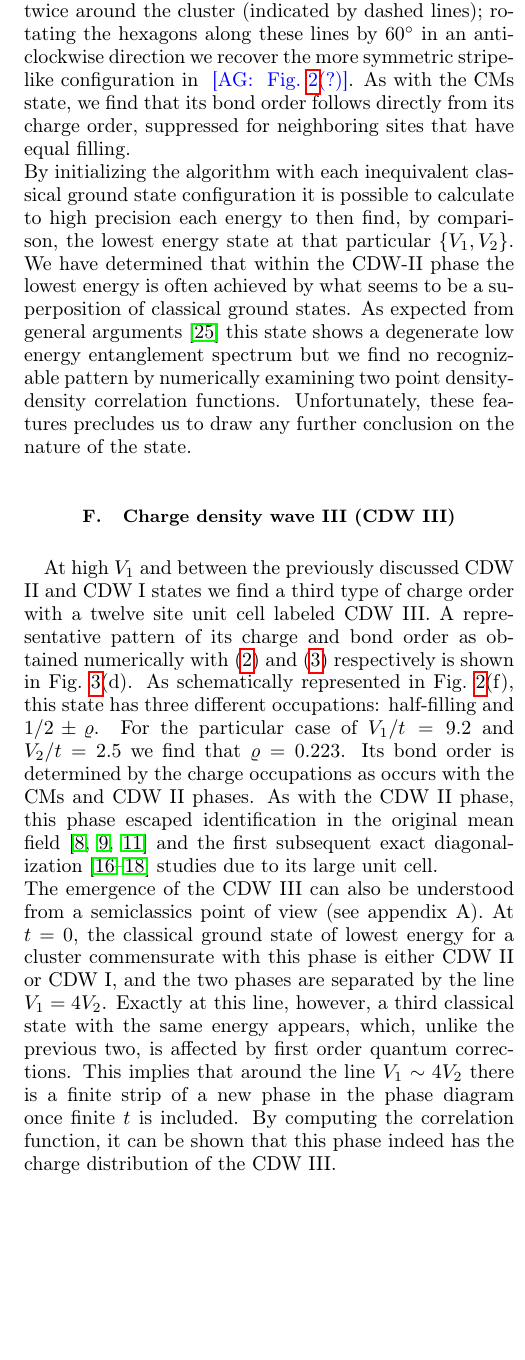
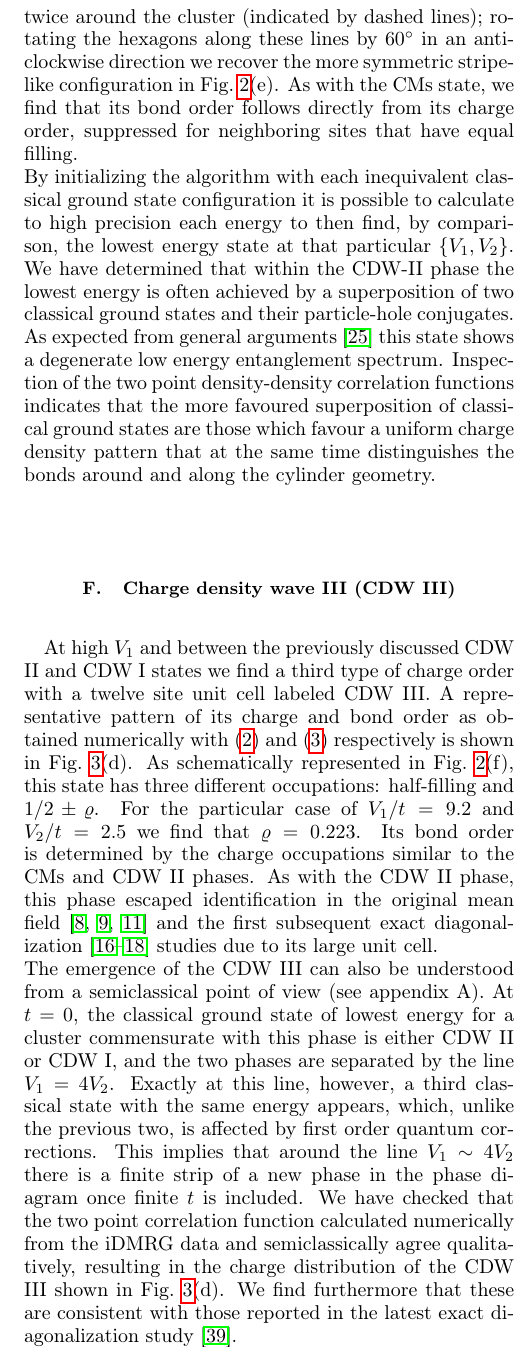
Before and after one commit to aggrushin/CI_iDMRG, a LaTeX paper (CI_iDMRG.tex): part of one column of page 6 of 12, cut so that both start at the same text, the shorter picture padded with empty space. Compiled offline with pdfLaTeX.

Commit message:
some changes

```diff
--- a/CI_iDMRG.tex
+++ b/CI_iDMRG.tex
@@ -539,7 +539,7 @@ even close to the transition to the semimetal phase.
 A sample of one of this charge ordered patterns is shown in Fig.~\ref{fig:phase diagram}(c) for $V_{1}/t=5.6$ and $V_{2}/t=3.2$.
 %
 This particular sample state has one defect line that wraps twice around the cluster (indicated by dashed lines); rotating the hexagons along these
-lines by $60^{\circ}$ in an anticlockwise direction we recover the more symmetric stripe-like configuration in ~\noteAG{~Fig.~\ref{fig:orders}(?)}.
+lines by $60^{\circ}$ in an anticlockwise direction we recover the more symmetric stripe-like configuration in Fig.~\ref{fig:orders}(e).
 %
 As with the CMs state, we find that its bond order follows directly from its charge order, suppressed for neighboring sites that have
 equal filling.\\
@@ -547,43 +547,14 @@ equal filling.\\
 By initializing the algorithm with each inequivalent classical ground state configuration it is possible to calculate to high precision each
 energy to then find, by comparison, the lowest energy state at that particular $\left\lbrace V_{1},V_{2}\right\rbrace$.
 %
-We have determined that within the CDW-II phase the lowest energy is often achieved by what seems to be
-a superposition of classical ground states.
+We have determined that within the CDW-II phase the lowest energy is often achieved by a superposition of two classical ground states
+and their particle-hole conjugates.
 %
-As expected from general arguments~\cite{KZM13} this state shows a degenerate low energy entanglement spectrum but we find no
-recognizable pattern by numerically examining two point density-density correlation functions.
+As expected from general arguments~\cite{KZM13} this state shows a degenerate low energy entanglement spectrum.
 %
-Unfortunately, these features precludes us to draw any further conclusion on the nature of the state.
-%
-%At high $V_{2}$ but with sufficiently large $V_{1}$ we observe that
-%a twelve site unit cell charge order (CDW II) depicted schematically in
-%Fig.~\ref{fig:orders}(e) emerges.
-%%
-%A sample of its charge and bond order, as obtained with iDMRG via \eqref{eq:charge} and \eqref{eq:bond} is
-%shown in Fig.~\ref{fig:phase diagram}(c).
-%%
-%It presents two distinct charge occupations as schematically shown in Fig.~\ref{fig:orders}(e).
-%%
-%For $V_{1}/t=5.6$ and $V_{2}/t=3.2$ they
-%take the values $\varrho_{\pm}=1/2\pm\varrho$ with $\varrho=0.438$.
-%%
-%As with the CMs state, we find that its bond order follows directly from its charge order, suppressed for neighboring sites that have
-%equal filling.\\
-%%
-
-%
-%Remarkably, the CDW II state is connected to a classical strong coupling phase.
-%%
-%A strong coupling analysis performed in a twelve site cluster with the shape of the CDW~II
-%unit cell reveals a set of eight classical states with the same charge pattern but classical occupations 0 or 1.
-%%
-%The energy per site of these states does not have first order hopping corrections,
-%$E_{\mathrm{CDW~II}} = V_2/2+V_1/4 + \mathcal{O}(t^2/V_{1,2})$ (see appendix \ref{sec:appendix} for details).
-%%
-%As long as the cluster geometry allows for this charge pattern, it must be present at sufficiently high $V_{1,2}$.
-%%
-%In fact, the energy of this classical state is always lower than that of the classical CMs states,
-%and it is only for low $V_1/t$ that the quantum corrections make the CMs state favored.
+Inspection of the two point density-density correlation functions indicates that
+the more favoured superposition of classical ground states are those which favour a uniform charge density pattern that at the same time
+distinguishes the bonds around and along the cylinder geometry.
 %
 
 \subsection{Charge density wave III (CDW III)}
@@ -601,22 +572,25 @@ different occupations: half-filling and $1/2\pm\varrho$.
 For the particular case of $V_{1}/t=9.2$ and $V_{2}/t=2.5$ we find that $\varrho=0.223$.
 %
 Its bond order is determined by the charge occupations
-as occurs with the CMs and CDW II phases.
+similar to the CMs and CDW II phases.
 %
 As with the CDW II phase, this phase escaped
 identification in the original mean field~\cite{RQHZ08,WF10,GCC13}
 and the first subsequent exact diagonalization~\cite{GGNVC13,DH14,DCH14} studies
 due to its large unit cell.\\
 %
- The emergence of the CDW III can also be understood from a semiclassics point of view (see appendix A).
- %
+The emergence of the CDW III can also be understood from a semiclassical point of view (see appendix A).
+%
 At $t=0$, the classical ground state of lowest energy for a cluster commensurate with this phase is either CDW II or CDW I, and the two phases are separated by the line $V_{1}=4V_{2}$.
 %
 Exactly at this line, however, a third classical state with the same energy appears, which, unlike the previous two, is affected by first order quantum corrections.
 %
 This implies that around the line $V_{1}\sim4V_{2}$ there is a finite strip of a new phase in the phase diagram once finite $t$ is included.
 %
-By computing the correlation function, it can be shown that this phase indeed has the charge distribution of the CDW III.
+We have checked that the two point correlation function calculated numerically from the iDMRG data and semiclassically
+agree qualitatively, resulting in the charge distribution of the CDW III shown in Fig.~\ref{fig:phase diagram}(d).
+%
+We find furthermore that these are consistent with those reported in the latest exact diagonalization study~\cite{CL15}.
 
 \section{\label{sec:phasetransitions} Phase transitions}
 %
```
Also changed, not shown: CI_iDMRG.bib (+6 -0 lines), CI_iDMRG.tex (21 more changed lines).
